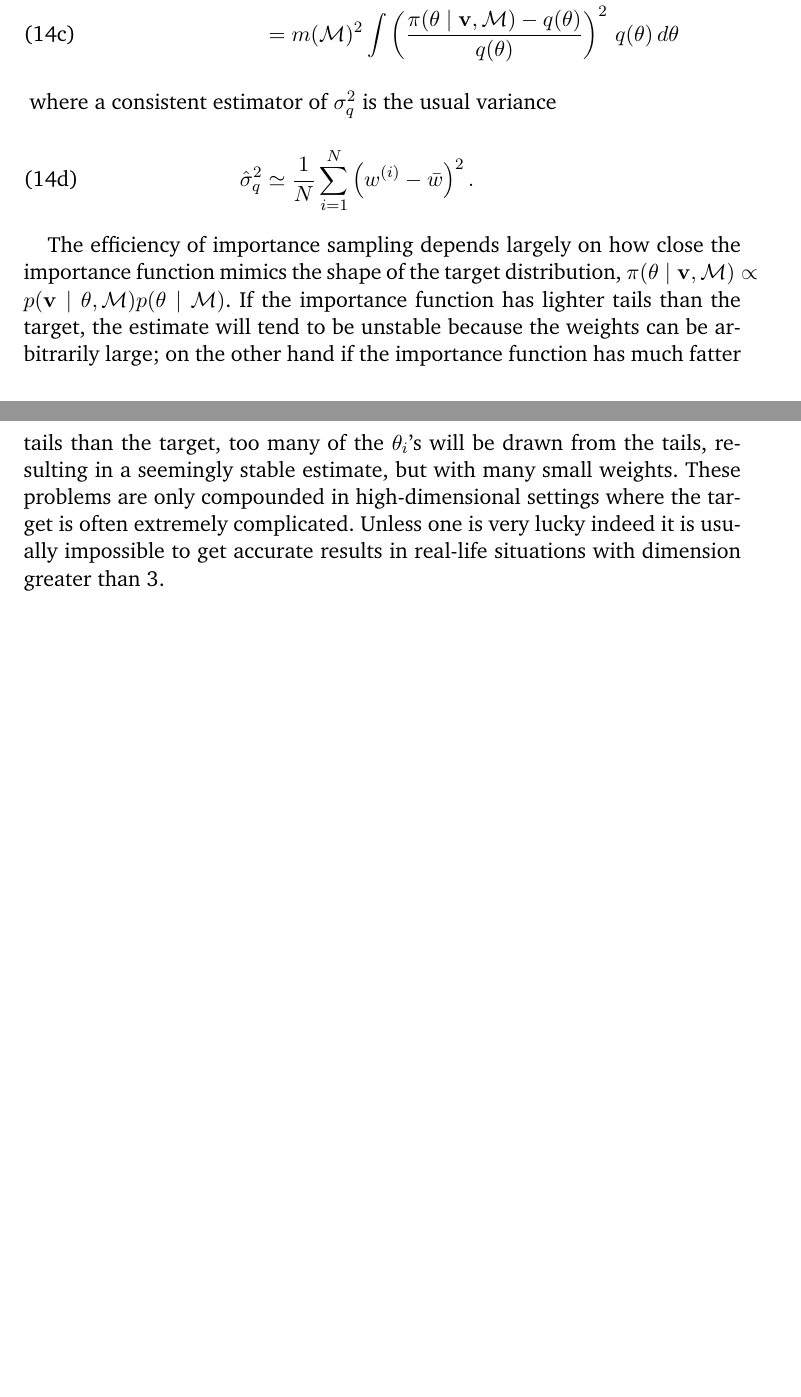
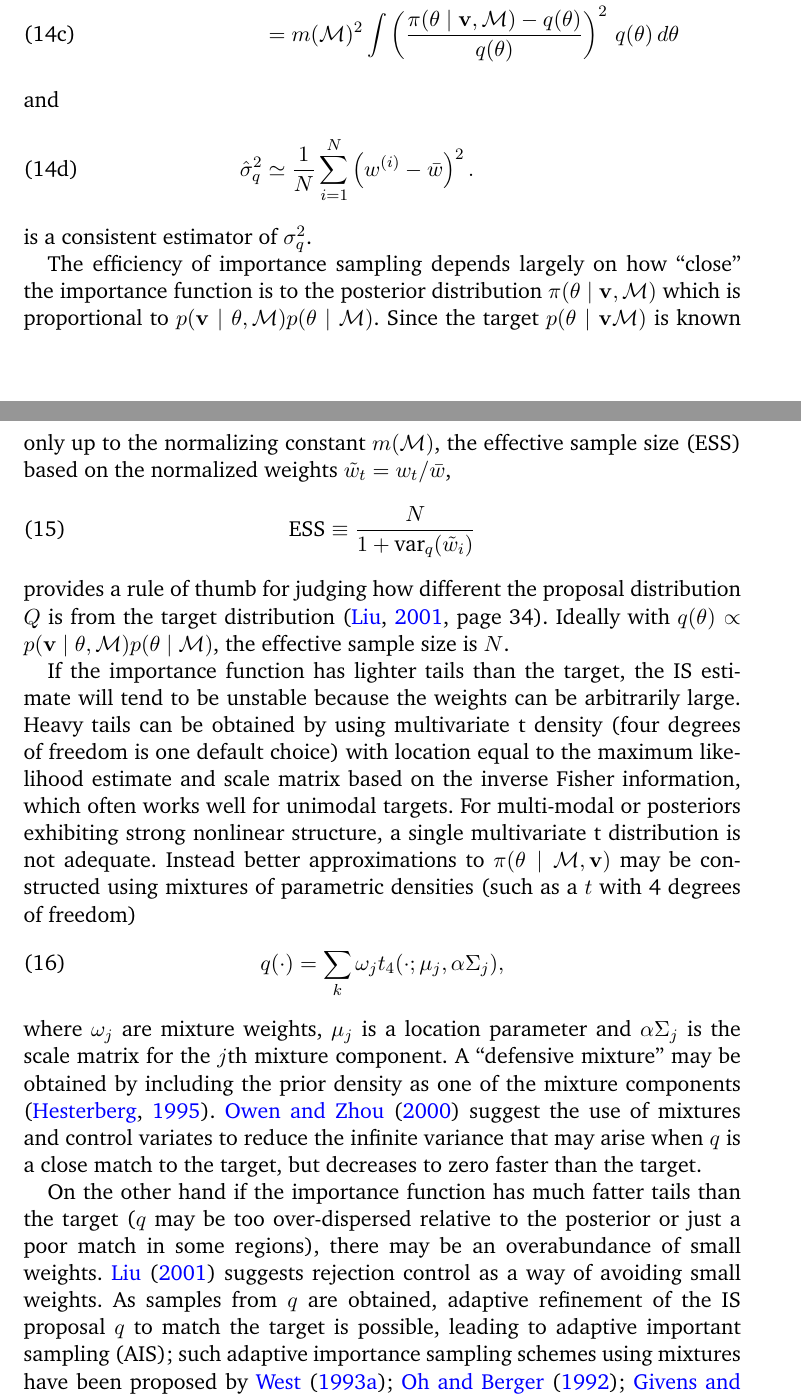
Before and after one commit to merliseclyde/AAIS, a LaTeX document (AIS_MarLik.tex, which reads IS.tex): two parts of pages 9 and 10 of 33, joined at a grey line, cut so that both start at the same text, the shorter picture padded with empty space. The pictures show the PDF file AIS_MarLik.pdf that the author committed with the source.

Commit message:
updated IS section

```diff
--- a/IS.tex
+++ b/IS.tex
@@ -36,21 +36,59 @@ The variance of the IS estimator is
 %q(\theta)d\theta\\
 & =m(\M)^2\int \left(\frac{\pi(\theta
  \mid \v, \M)-q(\theta)}{q(\theta)}\right)^2 \, q(\theta)\, d\theta
-\intertext{
-where  a consistent estimator of $\sigma_q^2$ is the
-usual variance}
+\intertext{and}
 \hat{\sigma}_q^2 & \simeq\frac{1}{N}\sum\limits_{i=1}^N\left(w^{(i)}-\bar{w}\right)^2.
 \end{align}
+is a consistent estimator of $\sigma_q^2$.
 \end{subequations}
 
-The efficiency of importance sampling depends largely on how close the
-importance function mimics the shape of the target distribution,
-$\pi(\theta \mid \v, \M)$ which is proportional to $p(\v \mid \theta,
-\M) p(\theta \mid \M)$.  If the importance function has lighter tails
-than the target, the estimate will tend to be unstable because the
-weights can be arbitrarily large; on the other hand if the importance
-function has much fatter tails than the target, too many of the
-$\theta_i$'s will be drawn from the tails, resulting in a seemingly
-stable estimate, but with many small weights.  These problems are only
-compounded in high-dimensional settings.
+The efficiency of importance sampling depends largely on how ``close'' the
+importance function is to the posterior distribution $\pi(\theta \mid
+\v, \M)$ which is proportional to $p(\v \mid \theta, \M) p(\theta \mid
+\M)$.   Since the target $p(\theta \mid \v
+\M)$ is known only up to the normalizing constant $m(\M)$, the
+effective sample size (ESS) based on the normalized weights
+$\tilde{w}_t = w_t/ \bar{w}$,
+\begin{equation}
+  \label{eq:ESS}
+  \text{ESS} \equiv \frac{N}{1 + \text{var}_q(\tilde{w}_i)}
+\end{equation}
+provides a rule of thumb for judging how different the proposal
+distribution $Q$ is from the target distribution \cite[page
+34]{Liu:2001}.  Ideally with $q( \theta) \propto p(\v \mid \theta, \M)
+p(\theta \mid \M)$, the effective sample size is $N$.
 
+If the importance function has lighter tails
+than the target, the IS estimate will tend to be unstable because the
+weights can be arbitrarily large.  Heavy tails can  be obtained
+by using multivariate t density (four degrees
+of freedom is one default choice) with location equal to the  maximum
+likelihood  estimate and scale matrix based on the inverse Fisher
+information, which often works well for unimodal targets.
+For multi-modal or posteriors exhibiting strong nonlinear structure, a
+single multivariate t distribution is not adequate. Instead better
+approximations to $\pi(\theta \mid \M, \v)$ may be constructed using mixtures of
+parametric densities (such as a $t$ with 4 degrees of freedom)
+\begin{equation}
+  \label{eq:mixIS}
+  q(\cdot) = \sum_k \omega_j t_4(\cdot; \mu_j, \alpha \Sigma_j),
+\end{equation}
+where $\omega_j$ are mixture weights, $\mu_j$ is a location parameter
+and $\alpha \Sigma_j$ is the scale matrix for the $j$th mixture
+component.  A ``defensive mixture'' may be obtained by including the
+prior density as one of the mixture components \citep{Hest:1995}.
+\citet{Owen:Zhou:2000} suggest the use of mixtures and control
+variates to reduce the infinite variance that may arise when $q$ is a
+close match to the target, but decreases to zero faster than the
+target.
+
+On the other hand if the importance
+function has much fatter tails than the target ($q$ may be too over-dispersed relative to the posterior
+or just a poor match in some regions), there may be an overabundance
+of small weights.  \citet{Liu:2001} suggests
+rejection control as a way of avoiding small weights.  As samples from
+$q$ are obtained,  adaptive refinement of the IS proposal
+$q$ to match the target is possible, leading to
+adaptive important sampling (AIS); such adaptive importance sampling
+schemes using mixtures have been proposed by
+\citet{West:1993,Oh:Berg:1992,Give:Raft:1996,Ragh:Cox:1998} and more
```
Also changed, not shown: AIS_MarLik.tex (+1 -1 lines), AIS_MarLik.bbl, AIS_MarLik.pdf, IS.tex (33 more changed lines), 7 other files.
